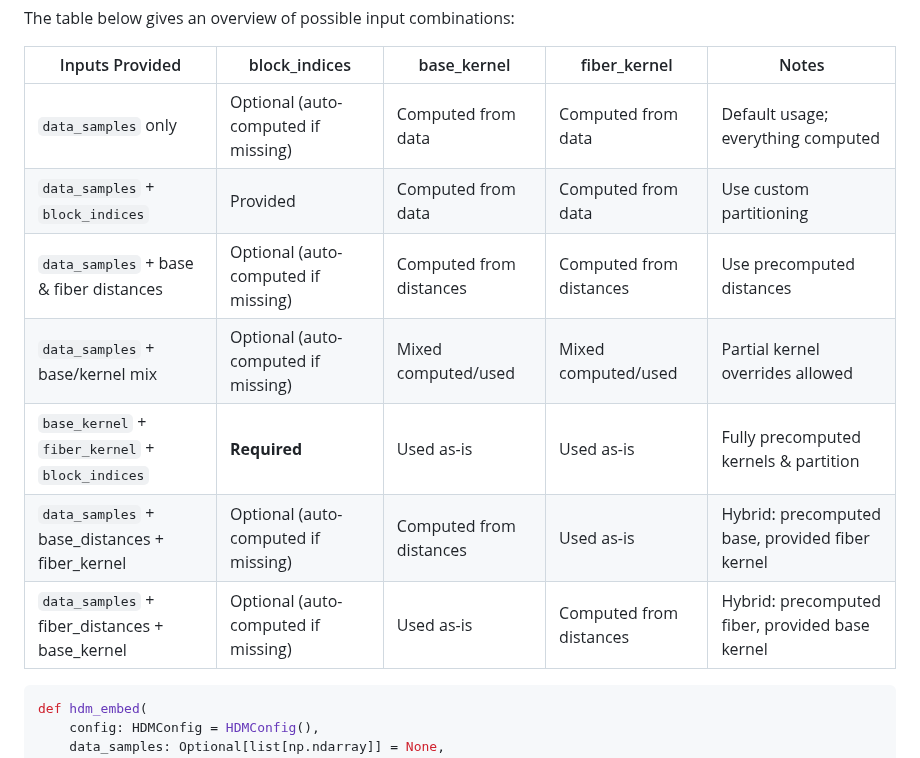
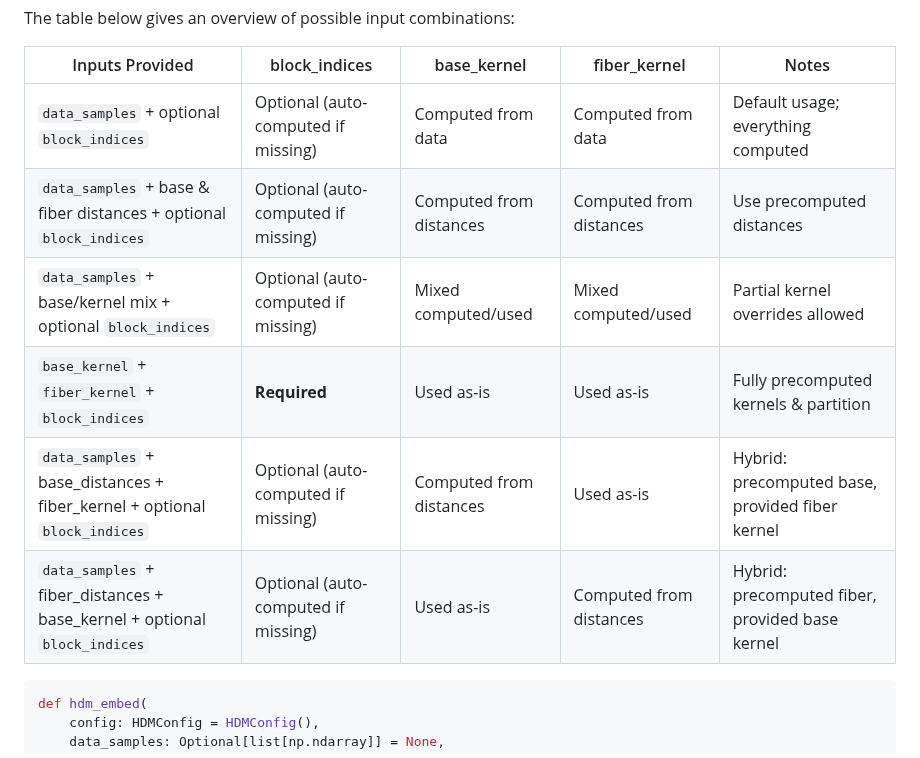
Before and after one commit to Tooth-N-Claw/HDMaps, a Markdown page: docs.md, the part around the change. Rendered like a GitHub page.

```diff
--- a/docs.md
+++ b/docs.md
@@ -27,13 +27,12 @@ The table below gives an overview of possible input combinations:
 
 | Inputs Provided                            | block_indices           | base_kernel             | fiber_kernel            | Notes                                   |
 |-------------------------------------------|------------------------|------------------------|-------------------------|----------------------------------------|
-| `data_samples` only                        | Optional (auto-computed if missing) | Computed from data     | Computed from data      | Default usage; everything computed     |
-| `data_samples` + `block_indices`          | Provided               | Computed from data     | Computed from data      | Use custom partitioning                 |
-| `data_samples` + base & fiber distances   | Optional (auto-computed if missing) | Computed from distances| Computed from distances | Use precomputed distances               |
-| `data_samples` + base/kernel mix           | Optional (auto-computed if missing) | Mixed computed/used    | Mixed computed/used     | Partial kernel overrides allowed       |
+| `data_samples` + optional `block_indices` | Optional (auto-computed if missing) | Computed from data     | Computed from data      | Default usage; everything computed     |
+| `data_samples` + base & fiber distances + optional `block_indices` | Optional (auto-computed if missing) | Computed from distances| Computed from distances | Use precomputed distances               |
+| `data_samples` + base/kernel mix + optional `block_indices` | Optional (auto-computed if missing) | Mixed computed/used    | Mixed computed/used     | Partial kernel overrides allowed       |
 | `base_kernel` + `fiber_kernel` + `block_indices` | **Required**          | Used as-is             | Used as-is              | Fully precomputed kernels & partition  |
-| `data_samples` + base_distances + fiber_kernel | Optional (auto-computed if missing) | Computed from distances| Used as-is              | Hybrid: precomputed base, provided fiber kernel |
-| `data_samples` + fiber_distances + base_kernel | Optional (auto-computed if missing) | Used as-is             | Computed from distances | Hybrid: precomputed fiber, provided base kernel |
+| `data_samples` + base_distances + fiber_kernel + optional `block_indices` | Optional (auto-computed if missing) | Computed from distances| Used as-is | Hybrid: precomputed base, provided fiber kernel |
+| `data_samples` + fiber_distances + base_kernel + optional `block_indices` | Optional (auto-computed if missing) | Used as-is             | Computed from distances | Hybrid: precomputed fiber, provided base kernel |
 
 
 
```
